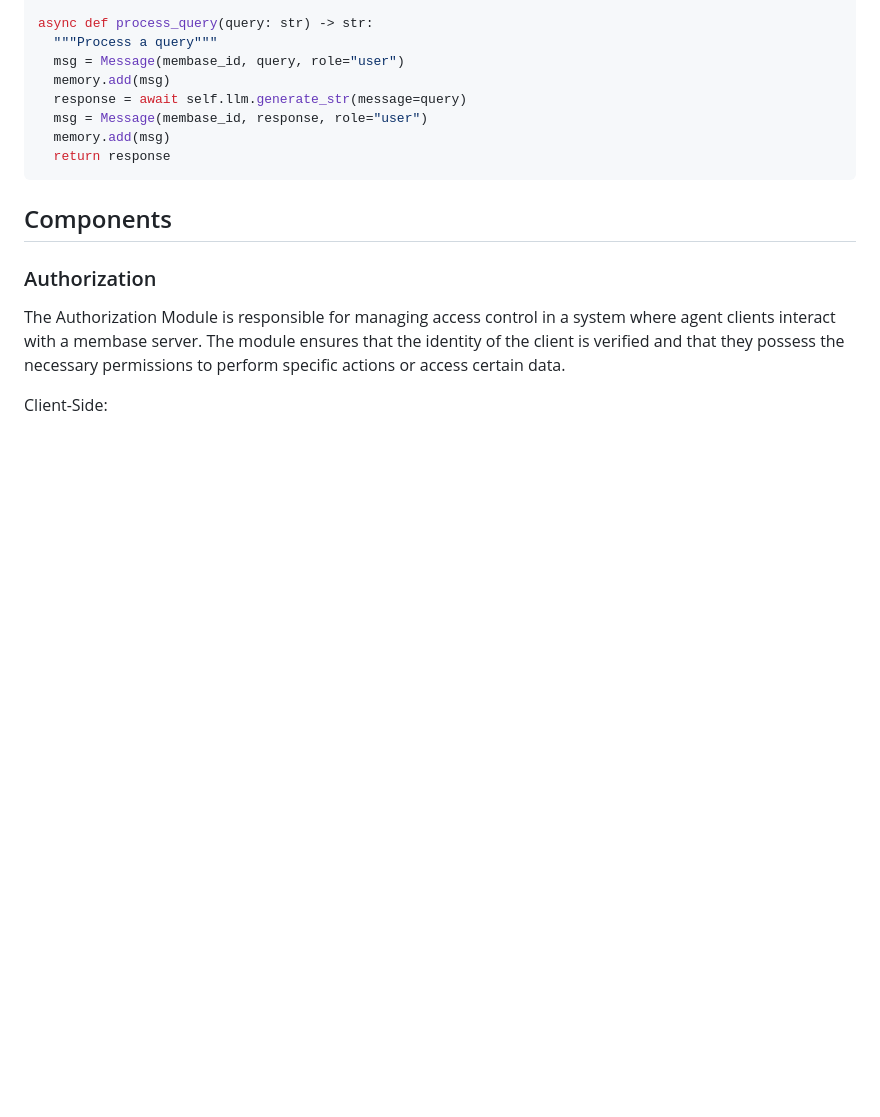
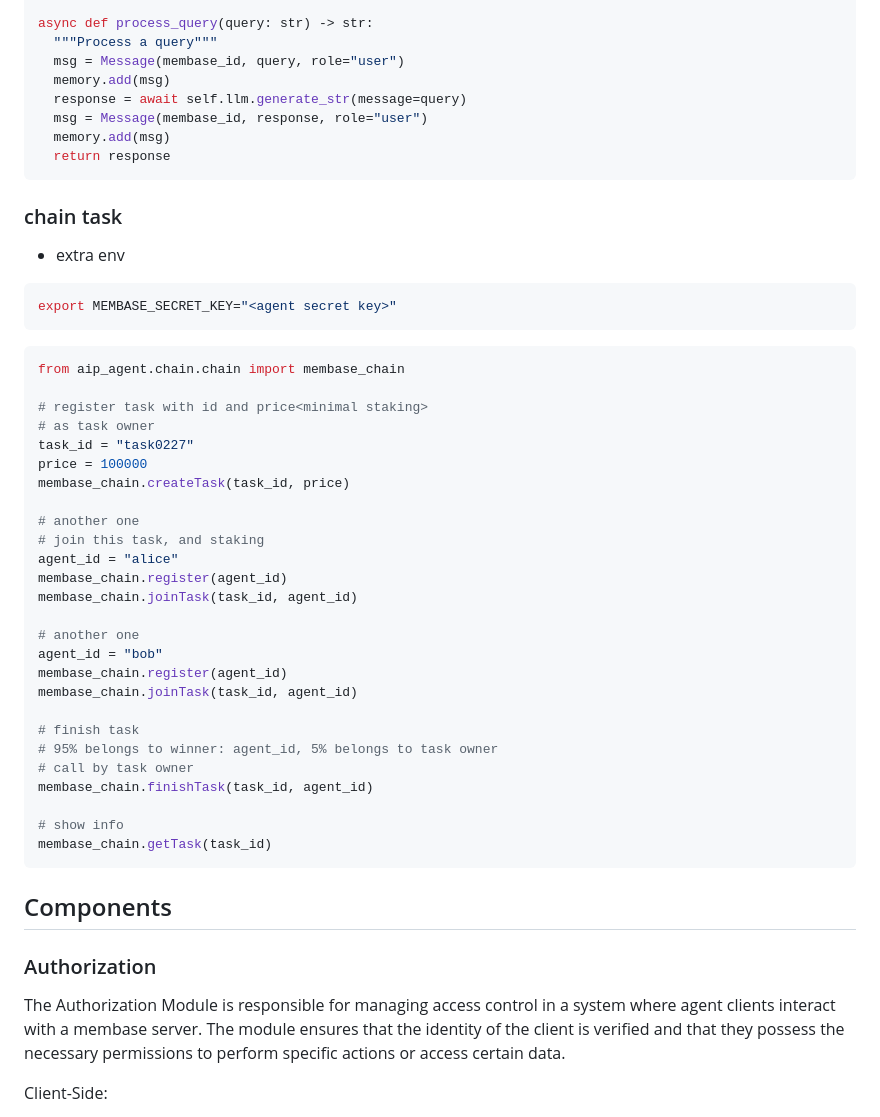
Before and after one commit to unibaseio/aip-agent, a Markdown page: README.md, the part around the change printed below. GitHub-like rendering; blank space fills up the shorter version.

Commit message:
add chain in readme

````diff
--- a/README.md
+++ b/README.md
@@ -145,6 +145,43 @@ async def process_query(query: str) -> str:
   return response
 ```
 
+### chain task
+
+- extra env
+
+```shell
+export MEMBASE_SECRET_KEY="<agent secret key>"
+```
+
+```python
+from aip_agent.chain.chain import membase_chain
+
+# register task with id and price<minimal staking>
+# as task owner
+task_id = "task0227"
+price = 100000
+membase_chain.createTask(task_id, price)
+
+# another one
+# join this task, and staking
+agent_id = "alice"
+membase_chain.register(agent_id)
+membase_chain.joinTask(task_id, agent_id)
+
+# another one
+agent_id = "bob"
+membase_chain.register(agent_id)
+membase_chain.joinTask(task_id, agent_id)
+
+# finish task
+# 95% belongs to winner: agent_id, 5% belongs to task owner
+# call by task owner
+membase_chain.finishTask(task_id, agent_id)
+
+# show info
+membase_chain.getTask(task_id)
+```
+
 ## Components
 
 ### Authorization
````
Also changed, not shown: other parts of README.md (+4 -0 lines).
